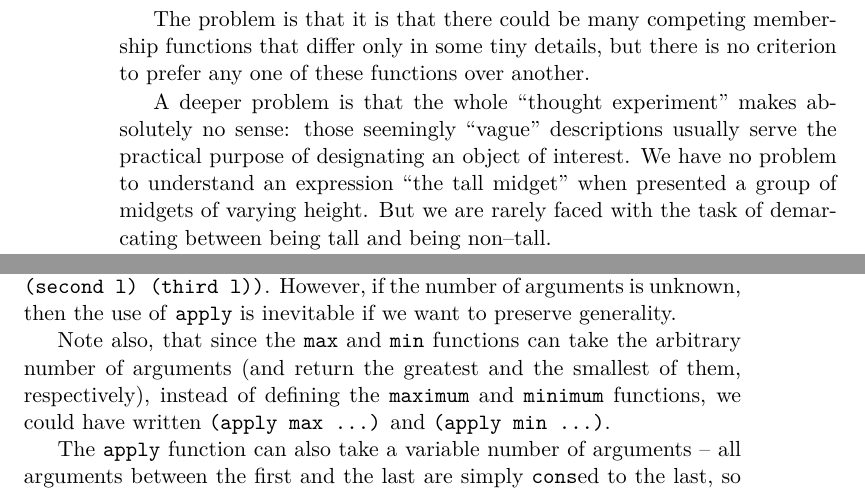
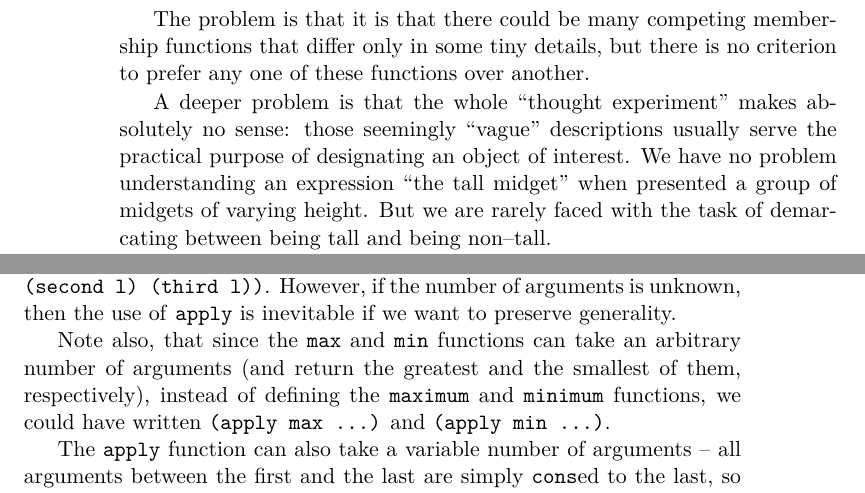
Before and after one commit to panicz/pamphlet, a LaTeX thesis (book/pamphlet.tex, which reads book/chapters/3.tex, book/chapters/4.tex): two parts of pages 46 and 59 of 87, joined at a grey line, cut so that both start at the same text. Compiled offline with pdfLaTeX.

Commit message:
Fix a few typos

```diff
--- a/book/chapters/3.tex
+++ b/book/chapters/3.tex
@@ -76,7 +76,7 @@ A deeper problem is that the whole ``thought experiment''
 makes absolutely no sense: those seemingly ``vague''
 descriptions usually serve the practical purpose
 of designating an object of interest. We have no problem
-to understand an expression ``the tall midget'' when
+understanding an expression ``the tall midget'' when
 presented a group of midgets of varying height. But we
 are rarely faced with the task of demarcating between
 being tall and being non--tall.
--- a/book/chapters/4.tex
+++ b/book/chapters/4.tex
@@ -129,7 +129,7 @@ of \texttt{apply} is inevitable if we want to preserve
 generality.
 
 Note also, that since the \texttt{max} and \texttt{min}
-functions can take the arbitrary number of arguments
+functions can take an arbitrary number of arguments
 (and return the greatest and the smallest of them,
 respectively), instead of defining the \texttt{maximum}
 and \texttt{minimum} functions, we could have written
```
Also changed, not shown: book/chapters/2.tex (+1 -1 lines), book/chapters/5.tex (+1 -1 lines), README.md, book/chapters/3.tex (2 more changed lines).
